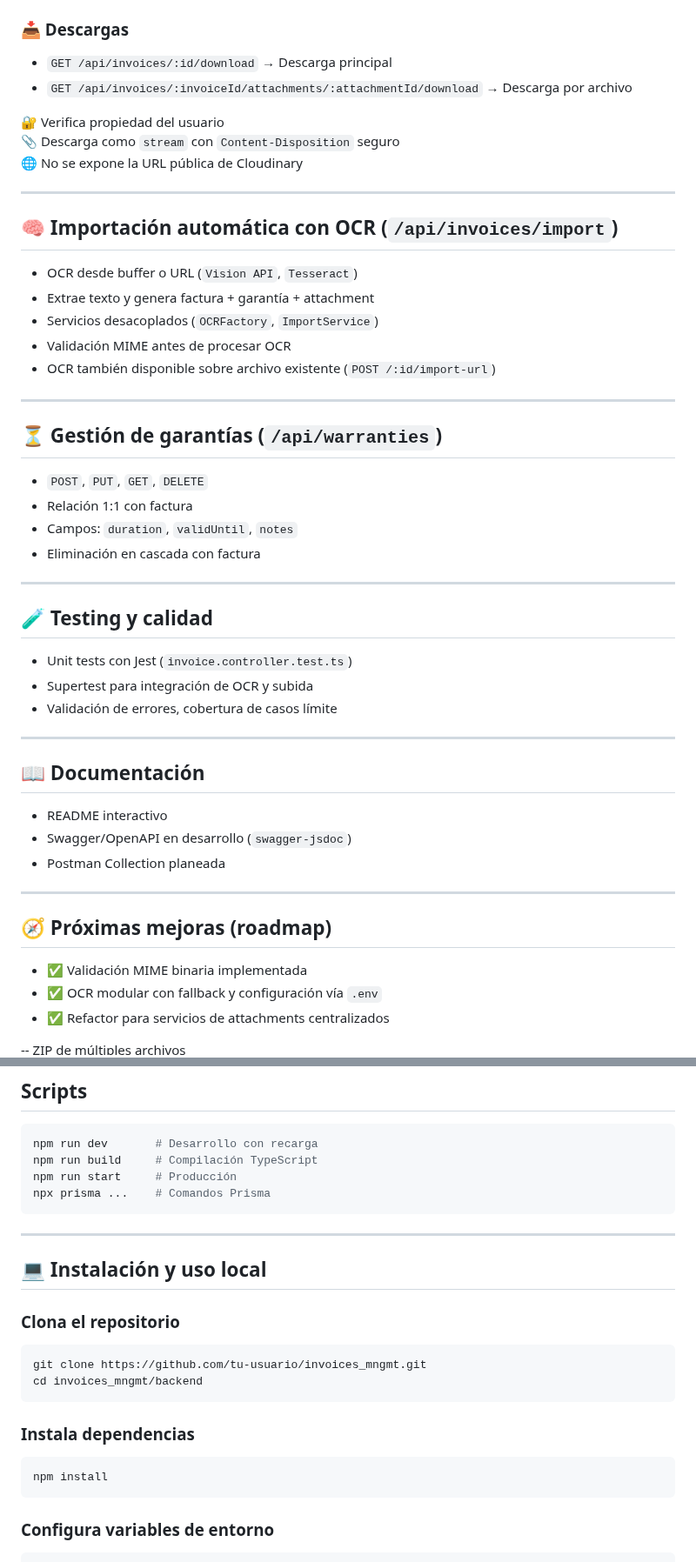
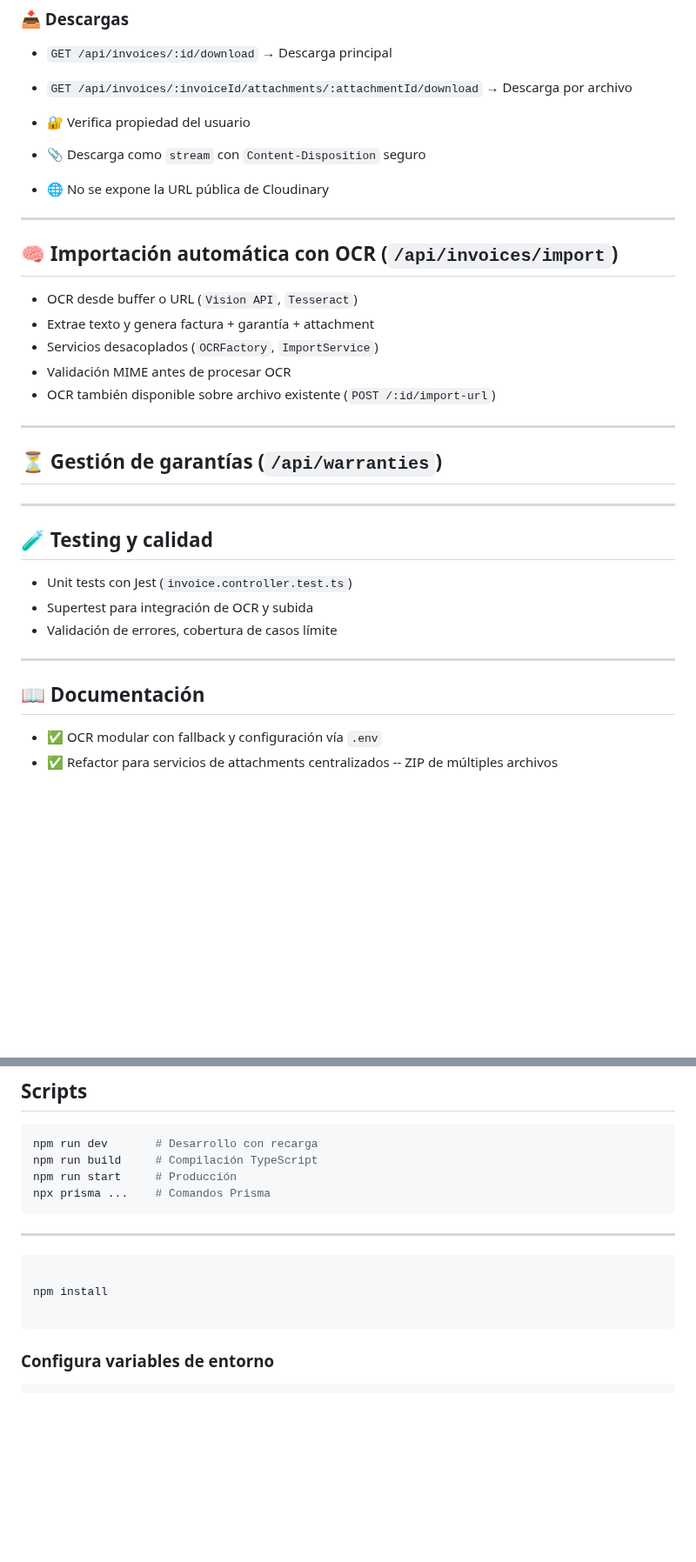
Before and after one commit to MQuirosP/invoices_mngmt, a Markdown page: README.md, 2 parts joined by grey strips. Shown at 87% size. GitHub-like rendering; blank space fills up the shorter version.

````diff
--- a/README.md
+++ b/README.md
@@ -200,9 +185,9 @@ Características:
 - `GET /api/invoices/:id/download` → Descarga principal
 - `GET /api/invoices/:invoiceId/attachments/:attachmentId/download` → Descarga por archivo
 
-🔐 Verifica propiedad del usuario
-📎 Descarga como `stream` con `Content-Disposition` seguro
-🌐 No se expone la URL pública de Cloudinary
+- 🔐 Verifica propiedad del usuario
+- 📎 Descarga como `stream` con `Content-Disposition` seguro
+- 🌐 No se expone la URL pública de Cloudinary
 
 ---
 
@@ -218,11 +203,6 @@ Características:
 
 ## ⏳ Gestión de garantías (`/api/warranties`)
 
-- `POST`, `PUT`, `GET`, `DELETE`
-- Relación 1:1 con factura
-- Campos: `duration`, `validUntil`, `notes`
-- Eliminación en cascada con factura
-
 ---
 
 ## 🧪 Testing y calidad
@@ -235,18 +215,8 @@ Características:
 
 ## 📖 Documentación
 
-- README interactivo
-- Swagger/OpenAPI en desarrollo (`swagger-jsdoc`)
-- Postman Collection planeada
-
----
-
-## 🧭 Próximas mejoras (roadmap)
-
-- ✅ Validación MIME binaria implementada
 - ✅ OCR modular con fallback y configuración vía `.env`
 - ✅ Refactor para servicios de attachments centralizados
-
 -- ZIP de múltiples archivos
 -- Paginación y filtros en listado
 -- Endpoint PATCH parcial
@@ -268,19 +238,10 @@ npx prisma ...    # Comandos Prisma
 
 ---
 
-## 💻 Instalación y uso local
+``` bash
 
-### Clona el repositorio
+npm install
 
-```bash
-git clone https://github.com/tu-usuario/invoices_mngmt.git
-cd invoices_mngmt/backend
-```
-
-### Instala dependencias
-
-```bash
-npm install
 ```
 
 ### Configura variables de entorno
````
Also changed, not shown: other parts of README.md (+36 -68 lines).
